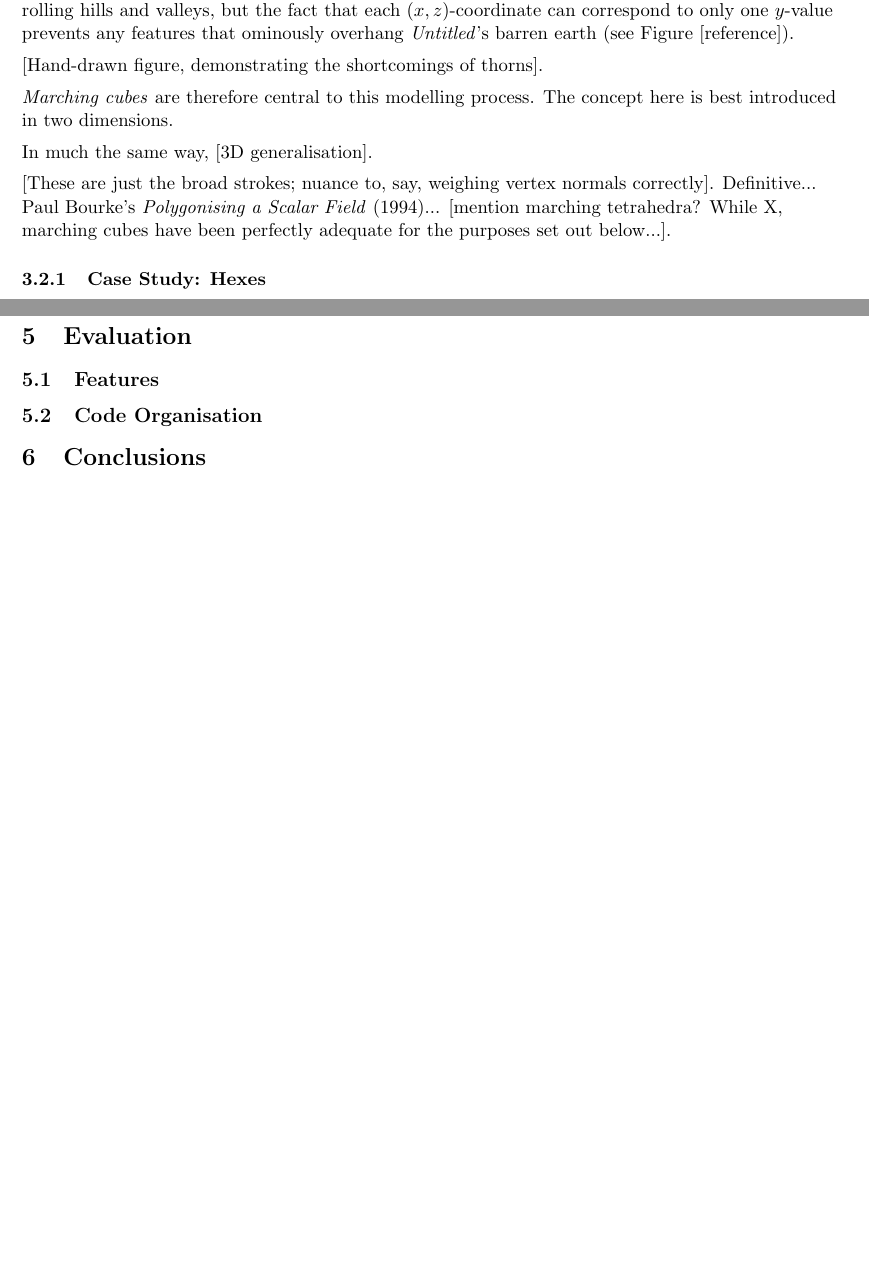
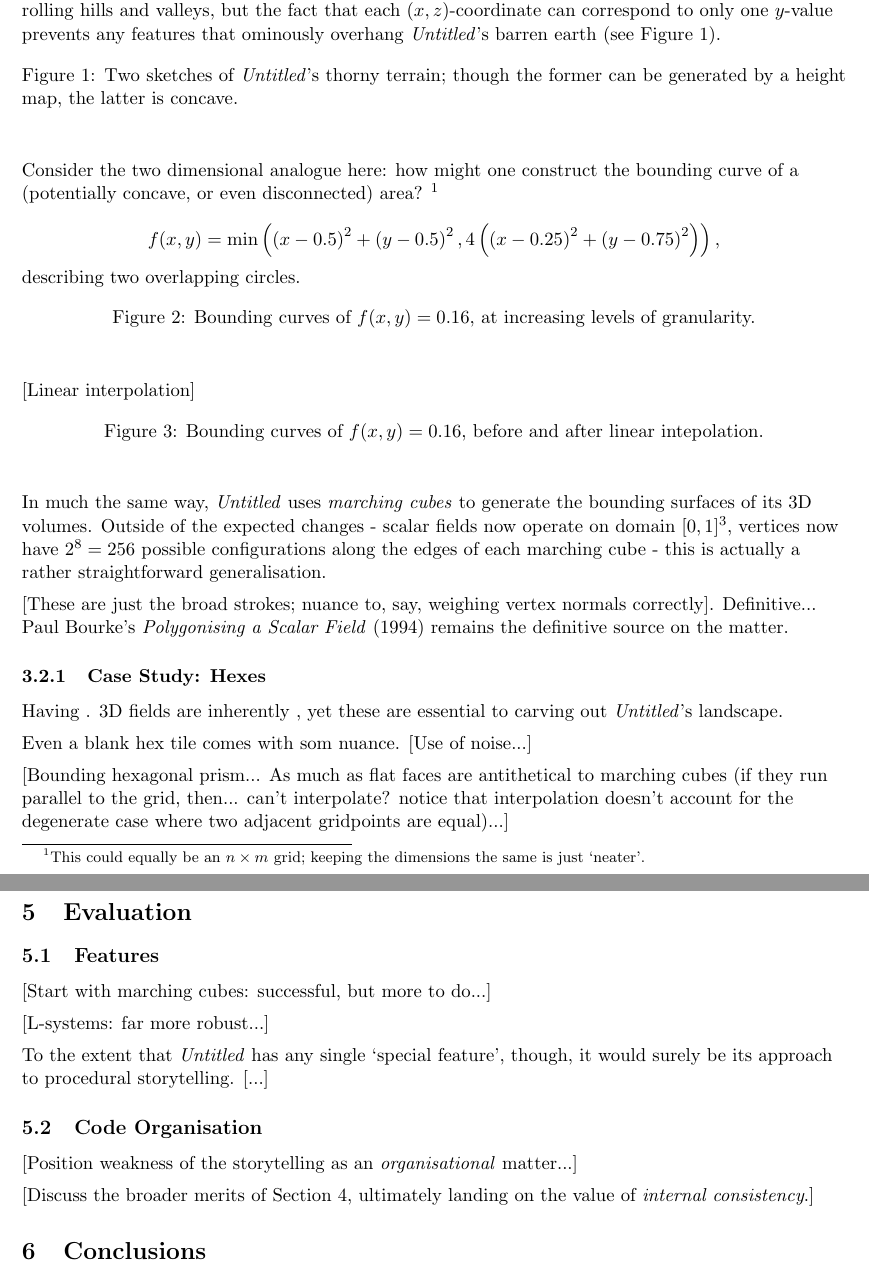
Before and after one commit to CommitToTheBit/CMP505-Concrete-Earth-MASTER, a LaTeX document (docs/CMP505 Report.tex): two parts of pages 2 and 5 of 5 before the commit and two parts of pages 2 and 6 of 6 after it, joined at a grey line, cut so that both start at the same text, the shorter picture padded with empty space. Compiled offline with pdfLaTeX.

Commit message:
Added more planning to 3.2 (+250 words)

```diff
--- a/docs/CMP505 Report.tex
+++ b/docs/CMP505 Report.tex
@@ -50,23 +51,53 @@ The following is a technical discussion of the key features of \textit{Untitled}
 
 \subsection{Procedural Terrain} % TECHNIQUE: Marching cubes...
 
-Given its grounding in nuclear semiotics, this game's terrain is of course intended to evoke a sense of ``shunned land'' \citep{trth93}. In generating the jutting thorns and blocks so essential to the post-nuclear setting, though, there comes a problem - concavity. Height maps are perfectly adequate for creating rolling hills and valleys, but the fact that each $(x,z)$-coordinate can correspond to only one $y$-value prevents any features that ominously overhang \textit{Untitled}'s barren earth (see Figure [reference]).
+Given its grounding in nuclear semiotics, this game's terrain is of course intended to evoke a sense of ``shunned land'' \citep{trth93}. In generating the jutting thorns and blocks so essential to the post-nuclear setting, though, there comes a problem - concavity. Height maps are perfectly adequate for creating rolling hills and valleys, but the fact that each $(x,z)$-coordinate can correspond to only one $y$-value prevents any features that ominously overhang \textit{Untitled}'s barren earth (see Figure \ref{Concave Terrain}).
+
+\begin{figure}[h]
+\centering
+%\includegraphics[width=0.66\textwidth]{Dragon Curves}
+\caption{Two sketches of \textit{Untitled}'s thorny terrain; though the former can be generated by a height map, the latter is concave.}
+\label{Concave Terrain}
+\end{figure}
 
 \vspace{5pt}\noindent
-[Hand-drawn figure, demonstrating the shortcomings of thorns].
+Consider the two dimensional analogue here: how might one construct the bounding curve of a (potentially concave, or even disconnected) area? \footnote{This could equally be an $n \times m$ grid; keeping the dimensions the same is just `neater'.}
+
+$$f(x,y) = \min\left(\left(x-0.5\right)^2+\left(y-0.5\right)^2,4\left(\left(x-0.25\right)^2+\left(y-0.75\right)^2\right)\right),$$
+describing two overlapping circles.
+
+\begin{figure}[h]
+\centering
+%\includegraphics[width=0.66\textwidth]{Dragon Curves}
+\caption{Bounding curves of $f(x,y) = 0.16$, at increasing levels of granularity.}
+\label{Marching Squares}
+\end{figure}
 
 \vspace{5pt}\noindent
-\textit{Marching cubes} are therefore central to this modelling process. The concept here is best introduced in two dimensions.
+[Linear interpolation]
+
+\begin{figure}[h]
+\centering
+%\includegraphics[width=0.66\textwidth]{Dragon Curves}
+\caption{Bounding curves of $f(x,y) = 0.16$, before and after linear intepolation.}
+\label{Interpolated Marching Squares}
+\end{figure}
 
 \vspace{5pt}\noindent
-In much the same way, [3D generalisation].
+In much the same way, \textit{Untitled} uses \textit{marching cubes} to generate the bounding surfaces of its 3D volumes. Outside of the expected changes - scalar fields now operate on domain $[0,1]^3$, vertices now have $2^8 = 256$ possible configurations along the edges of each marching cube - this is actually a rather straightforward generalisation.
 
 \vspace{5pt}\noindent
-[These are just the broad strokes; nuance to, say, weighing vertex normals correctly]. Definitive... Paul Bourke's \textit{Polygonising a Scalar Field} \citeyearpar{bourkeMarchingCubes}... [mention marching tetrahedra? While X, marching cubes have been perfectly adequate for the purposes set out below...].
+[These are just the broad strokes; nuance to, say, weighing vertex normals correctly]. Definitive... Paul Bourke's \textit{Polygonising a Scalar Field} \citeyearpar{bourkeMarchingCubes} remains the definitive source on the matter. %... [mention marching tetrahedra? While X, marching cubes have been perfectly adequate for the purposes set out below... save this for the evaluation!].
 
 \subsubsection{Case Study: Hexes}
 
-%Footnote on floating islands here!
+Having . 3D fields are inherently , yet these are essential to carving out \textit{Untitled}'s landscape.
+
+\vspace{5pt}\noindent
+Even a blank hex tile comes with som nuance. [Use of noise...]
+
+\vspace{5pt}\noindent
+[Bounding hexagonal prism... As much as flat faces are antithetical to marching cubes (if they run parallel to the grid, then... can't interpolate? notice that interpolation doesn't account for the degenerate case where two adjacent gridpoints are equal)...]
 
 \subsubsection{Case Study: Landmarks}
 
@@ -220,7 +251,20 @@ Note that [joint recency!].
 
 \subsection{Features}
 
+[Start with marching cubes: successful, but more to do...]
+
+\vspace{5pt}\noindent
+[L-systems: far more robust...]
+
+\vspace{5pt}\noindent
+To the extent that \textit{Untitled} has any single `special feature', though, it would surely be its approach to procedural storytelling. [...]
+
 \subsection{Code Organisation}
+
+[Position weakness of the storytelling as an \textit{organisational} matter...]
+
+\vspace{5pt}\noindent
+[Discuss the broader merits of Section 4, ultimately landing on the value of \textit{internal consistency}.]
 
 \section{Conclusions}
 
```
Also changed, not shown: docs/CMP505 Report.pdf, docs/CMP505 Report.tex (9 more changed lines), 1 other file.
